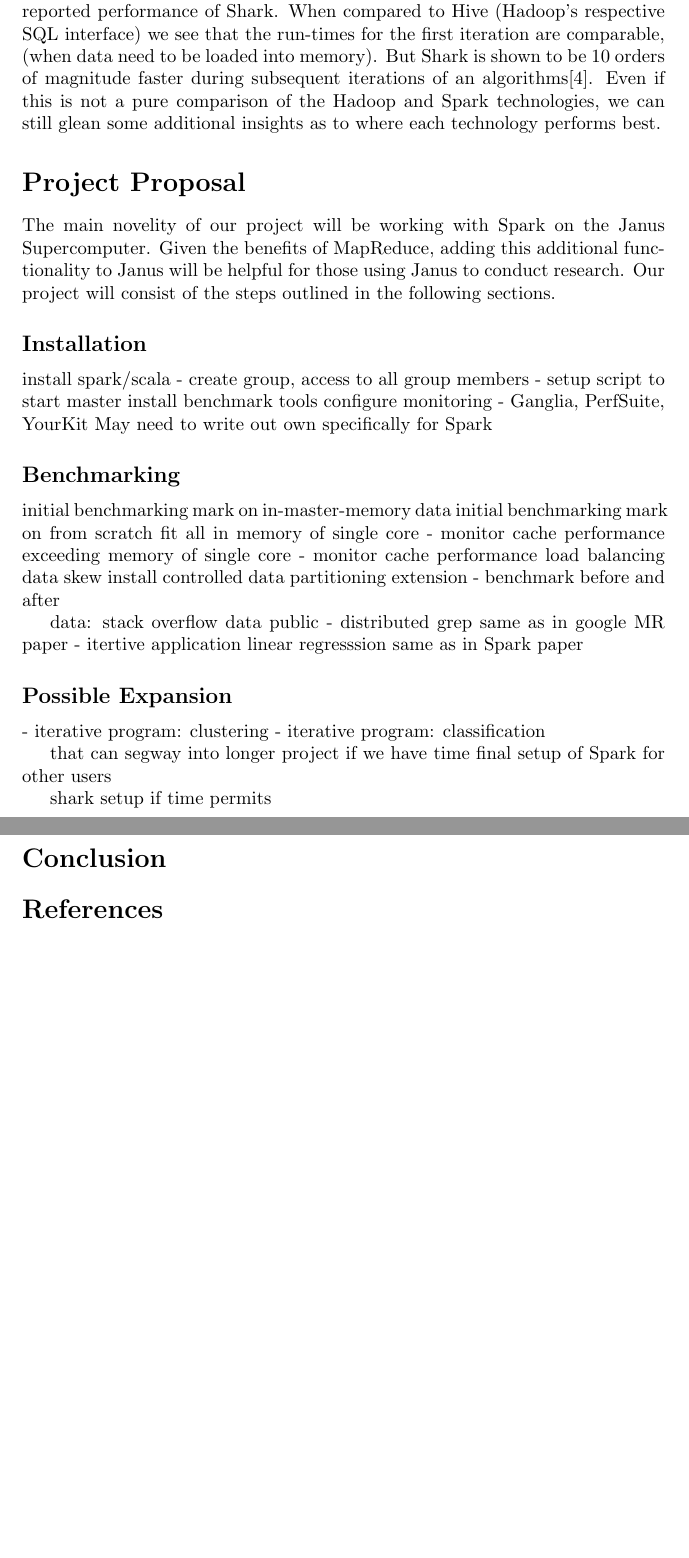
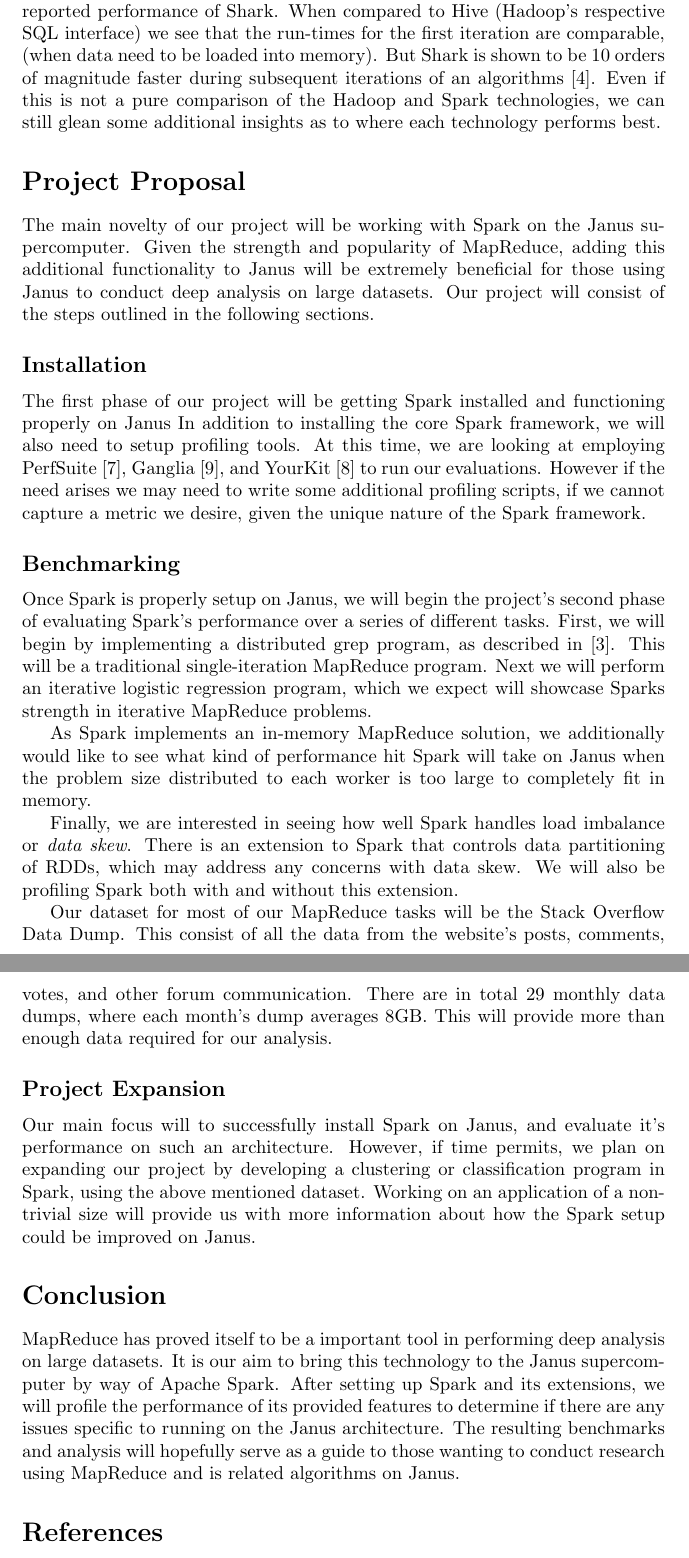
Before and after one commit to HPSC-Spark/HPSC-Proposal, a LaTeX document (paper.tex): two parts of pages 3 and 4 of 4 before the commit and two parts of pages 3 and 4 of 5 after it, joined at a grey line, cut so that both start at the same text, the shorter picture padded with empty space. Compiled offline with pdfLaTeX.

Commit message:
finished proposal and conclusion sections

```diff
--- a/paper.tex
+++ b/paper.tex
@@ -171,88 +168,68 @@
 reported performance of Shark. When compared to Hive (Hadoop's respective
 SQL interface) we see that the run-times for the first iteration are comparable,
 (when data need to be loaded into memory). But Shark is shown to be 10 orders
-of magnitude faster during subsequent iterations of an algorithms\citep{engle}.
+of magnitude faster during subsequent iterations of an algorithms \citep{engle}.
 Even if this is not a pure comparison of the Hadoop and Spark technologies, we
 can still glean some additional insights as to where each technology performs
 best.
 
 
 \section*{Project Proposal}
-The main novelity of our project will be working with Spark on the Janus
-Supercomputer. Given the benefits of MapReduce, adding this additional
-functionality to Janus will be helpful for those using Janus to conduct
-research. Our project will consist of the steps outlined in the
-following sections.
+The main novelty of our project will be working with Spark on the Janus
+supercomputer. Given the strength and popularity of MapReduce, adding this
+additional functionality to Janus will be extremely beneficial for those using
+Janus to conduct deep analysis on large datasets. Our project will consist of
+the steps outlined in the following sections.
 
 \subsection*{Installation}
-install spark/scala
-- create group, access to all group members
-- setup script to start master
-install benchmark tools configure
-    monitoring - Ganglia, PerfSuite, YourKit
-    May need to write out own specifically for Spark
+The first phase of our project will be getting Spark installed and functioning
+properly on Janus In addition to installing the core Spark framework, we will
+also need to setup profiling tools. At this time, we are looking at employing
+PerfSuite \citep{perfsuite}, Ganglia \citep{ganglia}, and YourKit
+\citep{yourkit} to run our evaluations. However if the need arises we may
+need to write some additional profiling scripts, if we cannot capture a metric
+we desire, given the unique nature of the Spark framework.
 
 \subsection*{Benchmarking}
-initial benchmarking mark on in-master-memory data
-initial benchmarking mark on from scratch
-fit all in memory of single core
-- monitor cache performance
-exceeding memory of single core
-- monitor cache performance
-load balancing data skew
-install controlled data partitioning extension
-- benchmark before and after
+Once Spark is properly setup on Janus, we will begin the project's second phase
+of evaluating Spark's performance over a series of different tasks. First, we
+will begin by implementing a distributed grep program, as described in
+\citep{dean-mapreduce}. This will be a traditional single-iteration MapReduce
+program. Next we will perform an iterative logistic regression program, which
+we expect will showcase Sparks strength in iterative MapReduce problems.
 
-data:
-stack overflow data public
-- distributed grep
-    same as in google MR paper
-- itertive application linear regresssion
-    same as in Spark paper
+As Spark implements an in-memory MapReduce solution, we additionally would like
+to see what kind of performance hit Spark will take on Janus when the problem
+size distributed to each worker is too large to completely fit in memory.
 
-\subsection*{Possible Expansion}
-- iterative program: clustering
-- iterative program: classification
+Finally, we are interested in seeing how well Spark handles load imbalance or
+\emph{data skew}. There is an extension to Spark that controls data
+partitioning of RDDs, which may address any concerns with data skew. We will
+also be profiling Spark both with and without this extension.
 
-that can segway into longer project if we have time
-final setup of Spark for other users
+Our dataset for most of our MapReduce tasks will be the Stack Overflow Data
+Dump. This consist of all the data from the website's posts, comments,
+votes, and other forum communication. There are in total 29 monthly data dumps,
+where each month's dump averages 8GB. This will provide more than enough data
+required for our analysis.
 
-shark setup if time permits
-
-
-% do same grep test as google & Hadoop
-
-%get spark running on janus
-%monitoring - ganglia
-%make it easy for using
-%administrative side, getting it to run
-
-%might look into shark if need be
-
-% profile performance of spark on Janus
-% existing technologies for MR
-% possibility of adapting these benchmarks to run on Janus
-% find/address weak points/Janus-specific problems
-% possible areas to focus on during evaluation:
-%   - too big for memory (benchmarking on this specific problem)
-%   - data shuffling work \citep{jiaxing}
-%   - network congestion
-%   - iterative, interactive analysis
-%   - load balancing
-%   - fault tolerance
-%	- data skew \citep{qifa} \citep{ganesh}
-% create models that can be used both others in the future
-%   - guide for what hardware requirements are needed for given problems
+\subsection*{Project Expansion}
+Our main focus will to successfully install Spark on Janus, and evaluate it's
+performance on such an architecture. However, if time permits, we plan on
+expanding our project by developing a clustering or classification program in
+Spark, using the above mentioned dataset. Working on an application of a
+non-trivial size will provide us with more information about how the Spark
+setup could be improved on Janus.
 
 \section*{Conclusion}
-
-% sum up MR's importance
-% setup on Janus, test, evaluate
-% path for research to be conducted in future
-% check if problems of Hadoop also exist in Spark (Data skew)
-% restate project goals
-% specific conditions of Janus
-% add info to relatively new field
+MapReduce has proved itself to be a important tool in performing deep analysis
+on large datasets. It is our aim to bring this technology to the Janus
+supercomputer by way of Apache Spark. After setting up Spark and its
+extensions, we will profile the performance of its provided features to
+determine if there are any issues specific to running on the Janus
+architecture. The resulting benchmarks and analysis will hopefully serve as a
+guide to those wanting to conduct research using MapReduce and is related
+algorithms on Janus.
 
 \bibliography{paper}
 \bibliographystyle{plain}
```
Also changed, not shown: paper.bib (+20 -5 lines), paper.tex (19 more changed lines).
